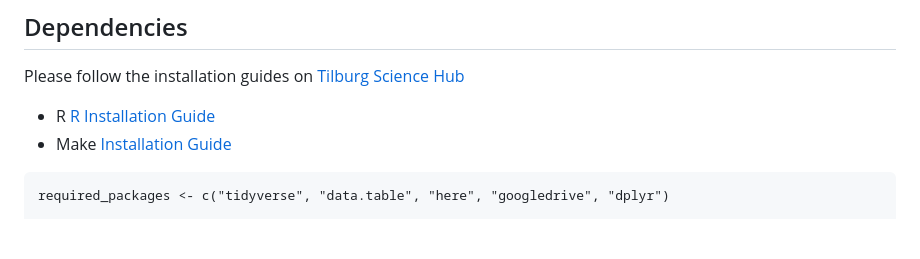
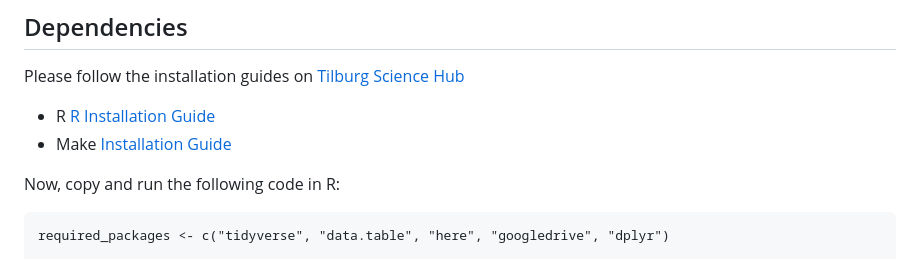
Before and after one commit to course-dprep/yelp-restaurant-closures, a Markdown page: README.md, the part around the change. Rendered like a GitHub page; blank space fills up the shorter version.

Commit message:
Update README.md
minor edits in dependencies (grammar, etc)

````diff
--- a/README.md
+++ b/README.md
@@ -52,6 +52,8 @@ Please follow the installation guides on [Tilburg Science Hub](https://tilburgsc
 + Make
 [Installation Guide](https://tilburgsciencehub.com/topics/automation/automation-tools/makefiles/make/)
 
+Now, copy and run the following code in R:
+
 ```{r}
 required_packages <- c("tidyverse", "data.table", "here", "googledrive", "dplyr")
 
````
